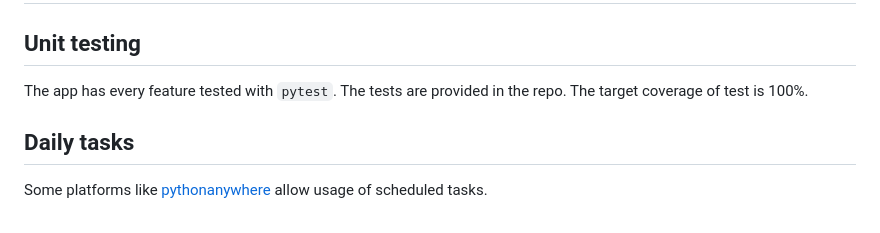
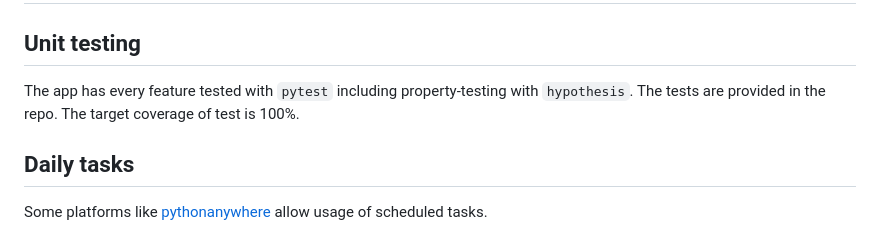
Before and after one commit to victorBuzdugan/ConsumablesTracker, a Markdown page: README.md, the part around the change. Rendered like a GitHub page.

Commit message:
hypothesis tests

```diff
--- a/README.md
+++ b/README.md
@@ -238,7 +238,7 @@ It's automatically created when database initialises, with the password provided
 
 # Extra features
 ## Unit testing
-The app has every feature tested with `pytest`. The tests are provided in the repo. The target coverage of test is 100%.
+The app has every feature tested with `pytest` including property-testing with `hypothesis`. The tests are provided in the repo. The target coverage of test is 100%.
 
 ## Daily tasks
 Some platforms like [pythonanywhere](https://eu.pythonanywhere.com) allow usage of scheduled tasks.
```
